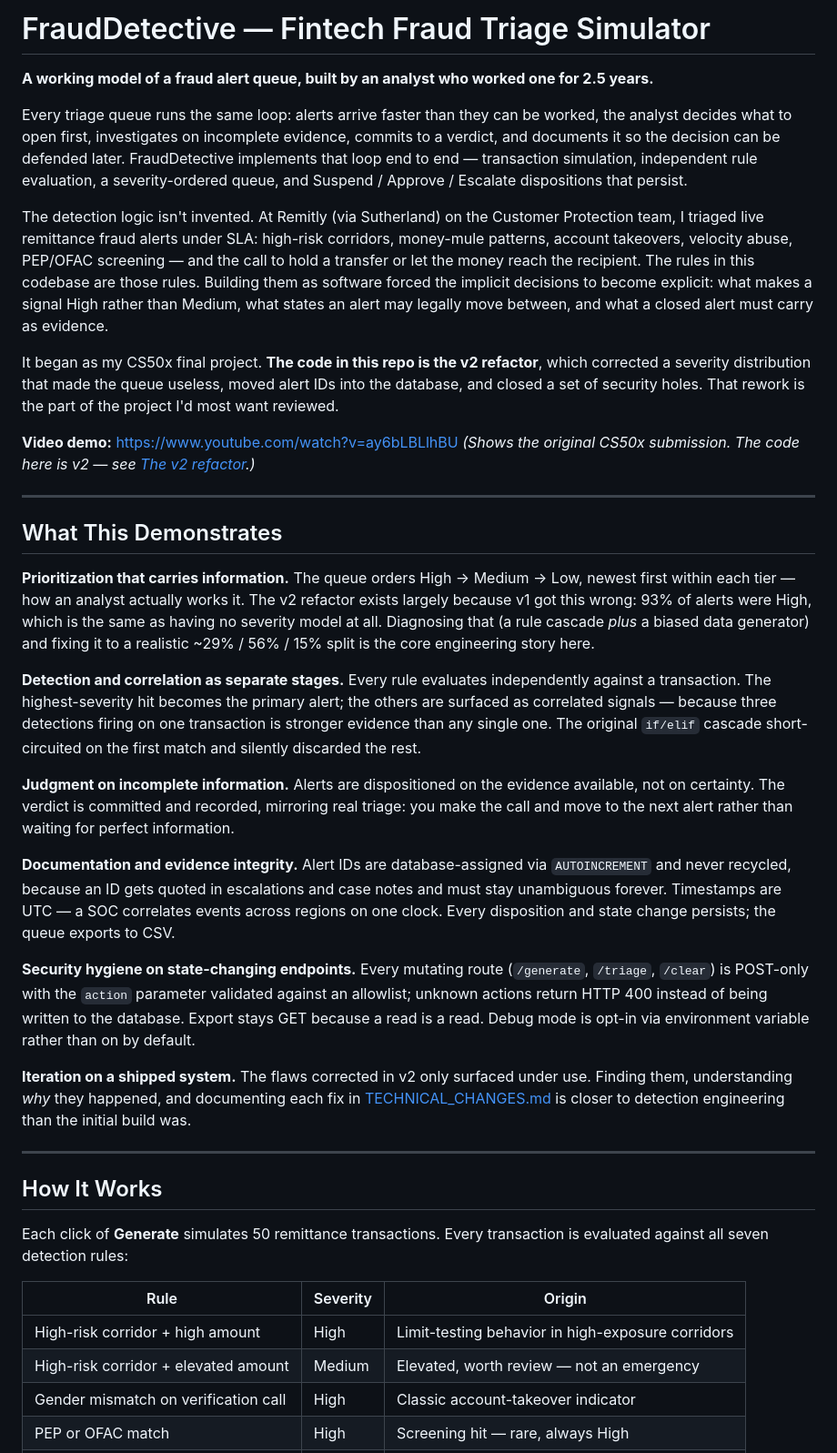
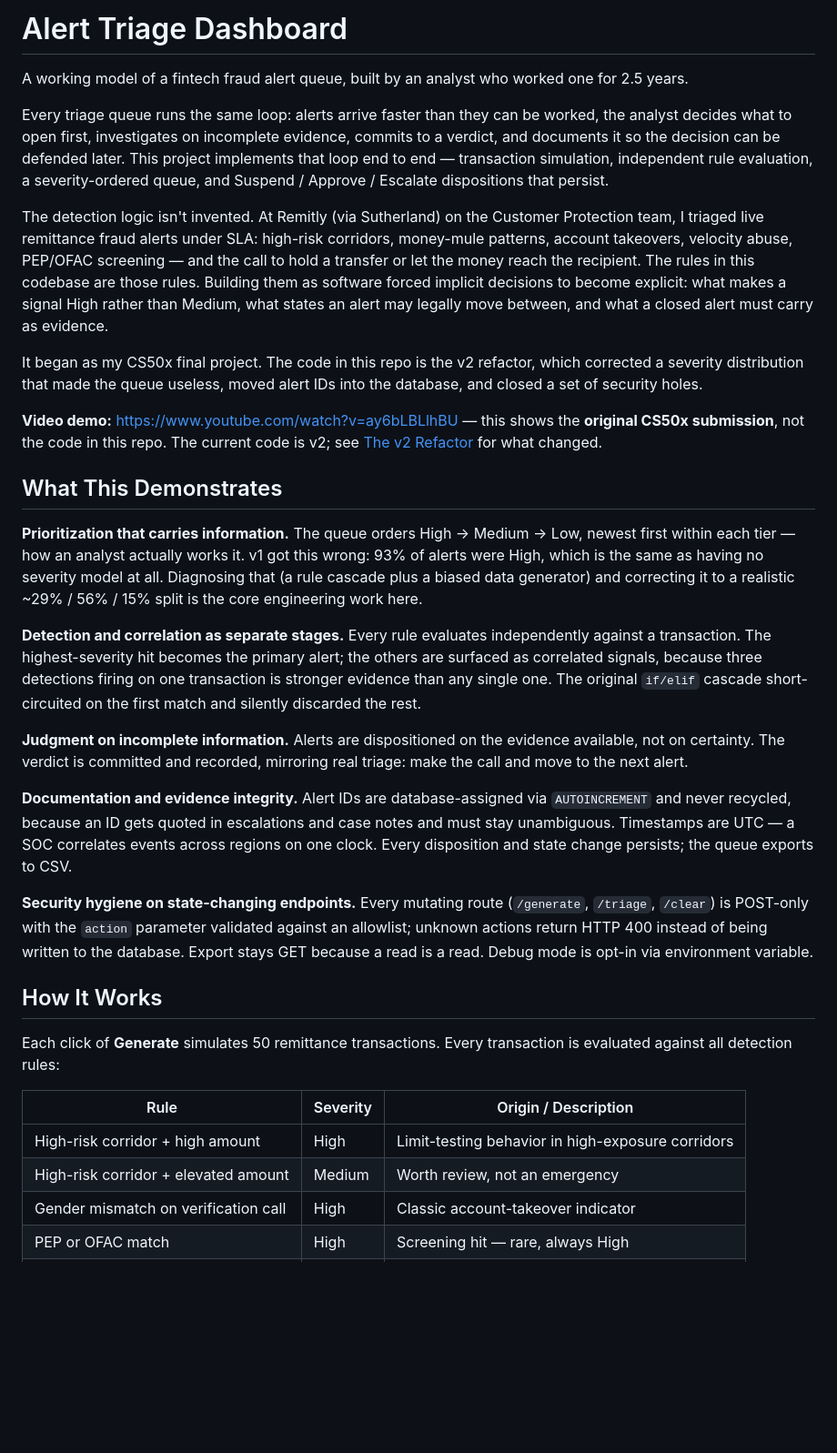
Before and after one commit to angelrbolivar/angelrbolivar-soc-portfolio, a Markdown page: alert-triage-dashboard/README.md, the part around one of its changes. Shown at 91% size. Drawn GitHub-style; blank space fills up the shorter version.

```diff
--- a/alert-triage-dashboard/README.md
+++ b/alert-triage-dashboard/README.md
@@ -1,42 +1,35 @@
-# FraudDetective — Fintech Fraud Triage Simulator
+# Alert Triage Dashboard
 
-**A working model of a fraud alert queue, built by an analyst who worked one for 2.5 years.**
+A working model of a fintech fraud alert queue, built by an analyst who worked one for 2.5 years.
 
-Every triage queue runs the same loop: alerts arrive faster than they can be worked, the analyst decides what to open first, investigates on incomplete evidence, commits to a verdict, and documents it so the decision can be defended later. FraudDetective implements that loop end to end — transaction simulation, independent rule evaluation, a severity-ordered queue, and Suspend / Approve / Escalate dispositions that persist.
+Every triage queue runs the same loop: alerts arrive faster than they can be worked, the analyst decides what to open first, investigates on incomplete evidence, commits to a verdict, and documents it so the decision can be defended later. This project implements that loop end to end — transaction simulation, independent rule evaluation, a severity-ordered queue, and Suspend / Approve / Escalate dispositions that persist.
 
-The detection logic isn't invented. At Remitly (via Sutherland) on the Customer Protection team, I triaged live remittance fraud alerts under SLA: high-risk corridors, money-mule patterns, account takeovers, velocity abuse, PEP/OFAC screening — and the call to hold a transfer or let the money reach the recipient. The rules in this codebase are those rules. Building them as software forced the implicit decisions to become explicit: what makes a signal High rather than Medium, what states an alert may legally move between, and what a closed alert must carry as evidence.
+The detection logic isn't invented. At Remitly (via Sutherland) on the Customer Protection team, I triaged live remittance fraud alerts under SLA: high-risk corridors, money-mule patterns, account takeovers, velocity abuse, PEP/OFAC screening — and the call to hold a transfer or let the money reach the recipient. The rules in this codebase are those rules. Building them as software forced implicit decisions to become explicit: what makes a signal High rather than Medium, what states an alert may legally move between, and what a closed alert must carry as evidence.
 
-It began as my CS50x final project. **The code in this repo is the v2 refactor**, which corrected a severity distribution that made the queue useless, moved alert IDs into the database, and closed a set of security holes. That rework is the part of the project I'd most want reviewed.
+It began as my CS50x final project. The code in this repo is the v2 refactor, which corrected a severity distribution that made the queue useless, moved alert IDs into the database, and closed a set of security holes.
 
-**Video demo:** https://www.youtube.com/watch?v=ay6bLBLlhBU
-*(Shows the original CS50x submission. The code here is v2 — see [The v2 refactor](#the-v2-refactor).)*
-
----
+**Video demo:** https://www.youtube.com/watch?v=ay6bLBLlhBU — this shows the **original CS50x submission**, not the code in this repo. The current code is v2; see [The v2 Refactor](#the-v2-refactor) for what changed.
 
 ## What This Demonstrates
 
-**Prioritization that carries information.** The queue orders High → Medium → Low, newest first within each tier — how an analyst actually works it. The v2 refactor exists largely because v1 got this wrong: 93% of alerts were High, which is the same as having no severity model at all. Diagnosing that (a rule cascade *plus* a biased data generator) and fixing it to a realistic ~29% / 56% / 15% split is the core engineering story here.
+**Prioritization that carries information.** The queue orders High → Medium → Low, newest first within each tier — how an analyst actually works it. v1 got this wrong: 93% of alerts were High, which is the same as having no severity model at all. Diagnosing that (a rule cascade plus a biased data generator) and correcting it to a realistic ~29% / 56% / 15% split is the core engineering work here.
 
-**Detection and correlation as separate stages.** Every rule evaluates independently against a transaction. The highest-severity hit becomes the primary alert; the others are surfaced as correlated signals — because three detections firing on one transaction is stronger evidence than any single one. The original `if/elif` cascade short-circuited on the first match and silently discarded the rest.
+**Detection and correlation as separate stages.** Every rule evaluates independently against a transaction. The highest-severity hit becomes the primary alert; the others are surfaced as correlated signals, because three detections firing on one transaction is stronger evidence than any single one. The original `if/elif` cascade short-circuited on the first match and silently discarded the rest.
 
-**Judgment on incomplete information.** Alerts are dispositioned on the evidence available, not on certainty. The verdict is committed and recorded, mirroring real triage: you make the call and move to the next alert rather than waiting for perfect information.
+**Judgment on incomplete information.** Alerts are dispositioned on the evidence available, not on certainty. The verdict is committed and recorded, mirroring real triage: make the call and move to the next alert.
 
-**Documentation and evidence integrity.** Alert IDs are database-assigned via `AUTOINCREMENT` and never recycled, because an ID gets quoted in escalations and case notes and must stay unambiguous forever. Timestamps are UTC — a SOC correlates events across regions on one clock. Every disposition and state change persists; the queue exports to CSV.
+**Documentation and evidence integrity.** Alert IDs are database-assigned via `AUTOINCREMENT` and never recycled, because an ID gets quoted in escalations and case notes and must stay unambiguous. Timestamps are UTC — a SOC correlates events across regions on one clock. Every disposition and state change persists; the queue exports to CSV.
 
-**Security hygiene on state-changing endpoints.** Every mutating route (`/generate`, `/triage`, `/clear`) is POST-only with the `action` parameter validated against an allowlist; unknown actions return HTTP 400 instead of being written to the database. Export stays GET because a read is a read. Debug mode is opt-in via environment variable rather than on by default.
-
-**Iteration on a shipped system.** The flaws corrected in v2 only surfaced under use. Finding them, understanding *why* they happened, and documenting each fix in [TECHNICAL_CHANGES.md](TECHNICAL_CHANGES.md) is closer to detection engineering than the initial build was.
-
----
+**Security hygiene on state-changing endpoints.** Every mutating route (`/generate`, `/triage`, `/clear`) is POST-only with the `action` parameter validated against an allowlist; unknown actions return HTTP 400 instead of being written to the database. Export stays GET because a read is a read. Debug mode is opt-in via environment variable.
 
 ## How It Works
 
-Each click of **Generate** simulates 50 remittance transactions. Every transaction is evaluated against all seven detection rules:
+Each click of **Generate** simulates 50 remittance transactions. Every transaction is evaluated against all detection rules:
 
-| Rule | Severity | Origin |
+| Rule | Severity | Origin / Description |
 |---|---|---|
 | High-risk corridor + high amount | High | Limit-testing behavior in high-exposure corridors |
-| High-risk corridor + elevated amount | Medium | Elevated, worth review — not an emergency |
+| High-risk corridor + elevated amount | Medium | Worth review, not an emergency |
 | Gender mismatch on verification call | High | Classic account-takeover indicator |
 | PEP or OFAC match | High | Screening hit — rare, always High |
 | Money mule pattern + stolen info | High | Receiver fits a known mule profile |
```
Also changed, not shown: other parts of alert-triage-dashboard/README.md (+13 -47 lines).
